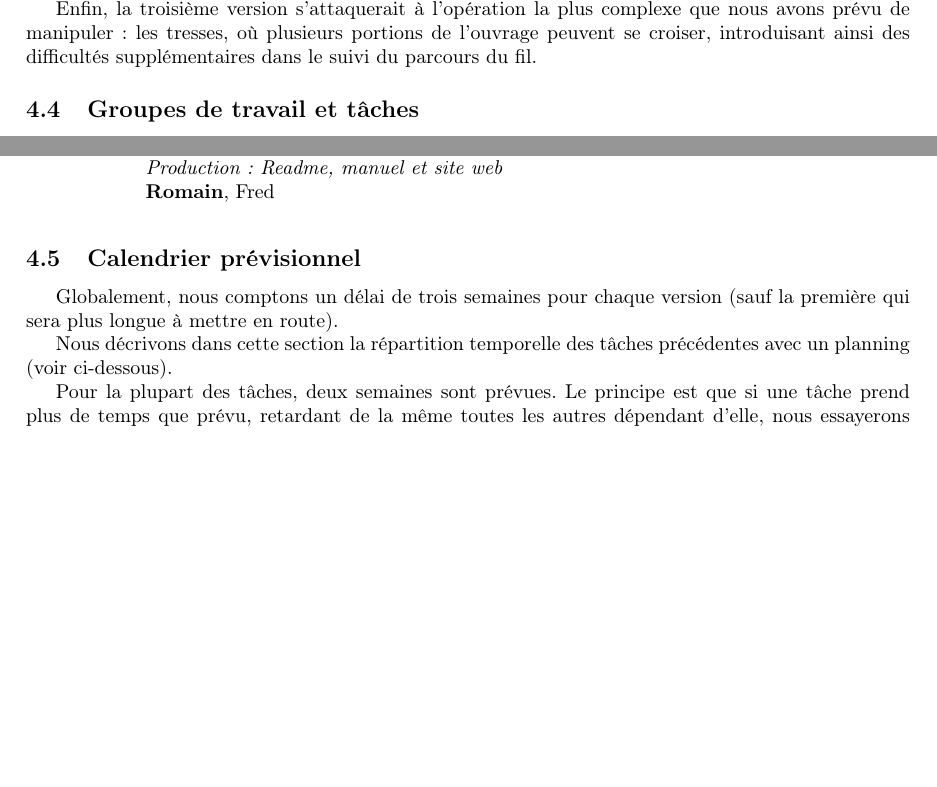
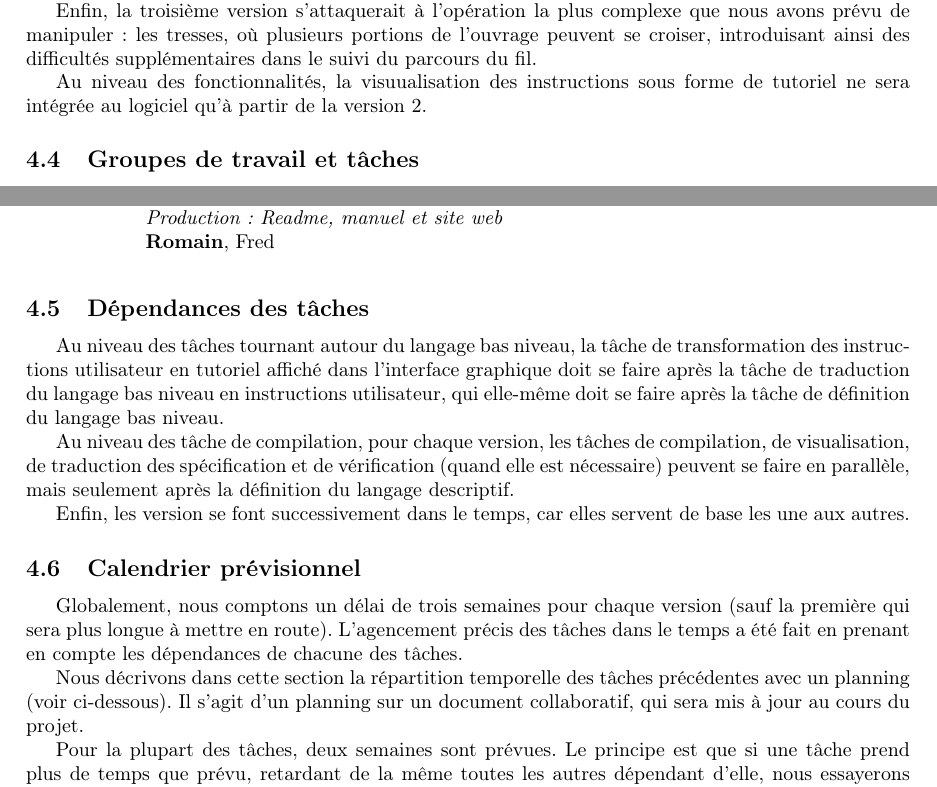
Before and after one commit to TriComp/Documents, a LaTeX paper (proposal.tex): two parts of pages 9 and 11 of 12, joined at a grey line, cut so that both start at the same text, the shorter picture padded with empty space. Compiled offline with pdfLaTeX.

Commit message:
Proposal

```diff
--- a/proposal.tex
+++ b/proposal.tex
@@ -413,7 +413,8 @@ fusions de mailles (qui sont notamment utilisées pour créer des trous dans un
 
 Enfin, la troisième version s'attaquerait à l'opération la plus complexe que nous avons prévu de manipuler : les tresses, où plusieurs portions
 de l'ouvrage peuvent se croiser, introduisant ainsi des difficultés supplémentaires dans le suivi du parcours du fil.
-% TODO : Contenu (approximatif) des différentes versions (Agathe ?).
+
+Au niveau des fonctionnalités, la visuualisation des instructions sous forme de tutoriel ne sera intégrée au logiciel qu'à partir de la version 2.
 
 \subsection{Groupes de travail et tâches\label{workpackages}}
 
@@ -588,12 +589,20 @@ version en cours du logiciel.
 
 \end{itemize}
 
+\subsection{Dépendances des tâches}
+
+Au niveau des tâches tournant autour du langage bas niveau, la tâche de transformation des instructions utilisateur en tutoriel affiché dans l'interface graphique doit se faire après la tâche de traduction du langage bas niveau en instructions utilisateur, qui elle-même doit se faire après la tâche de définition du langage bas niveau.
+
+Au niveau des tâche de compilation, pour chaque version, les tâches de compilation, de visualisation, de traduction des spécification et de vérification (quand elle est nécessaire) peuvent se faire en parallèle, mais seulement après la définition du langage descriptif.
+
+Enfin, les version se font successivement dans le temps, car elles servent de base les une aux autres.
+
 
 \subsection{\label{calendrier}Calendrier prévisionnel}
 
-Globalement, nous comptons un délai de trois semaines pour chaque version (sauf la première qui sera plus longue à mettre en route).
+Globalement, nous comptons un délai de trois semaines pour chaque version (sauf la première qui sera plus longue à mettre en route). L'agencement précis des tâches dans le temps a été fait en prenant en compte les dépendances de chacune des tâches.
 
-Nous décrivons dans cette section la répartition temporelle des tâches précédentes avec un planning (voir ci-dessous).
+Nous décrivons dans cette section la répartition temporelle des tâches précédentes avec un planning (voir ci-dessous). Il s'agit d'un planning sur un document collaboratif, qui sera mis à jour au cours du projet.
 
 Pour la plupart des tâches, deux semaines sont prévues. Le principe est que si une tâche prend plus de temps que prévu, retardant de la même toutes les autres dépendant d'elle, nous essayerons d'effectuer celles-ci en une semaine. De plus la dernière semaine étant uniquement consacrée à des tâches de rédaction, elle pourrait servir à rattraper d'éventuels retards.
 
```
Also changed, not shown: calendrier-previsionnel.png.
